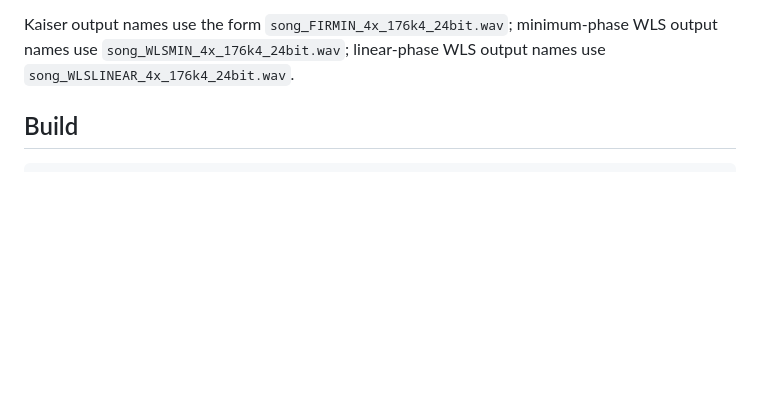
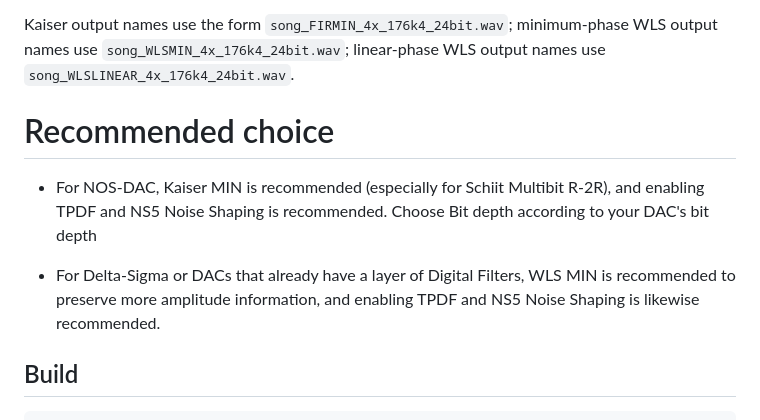
Before and after one commit to 136185925/garyaudioconverter, a Markdown page: README.md, the part around the change. Drawn GitHub-style; blank space fills up the shorter version.

````diff
--- a/README.md
+++ b/README.md
@@ -84,6 +84,12 @@ Kaiser output names use the form `song_FIRMIN_4x_176k4_24bit.wav`; minimum-phase
 WLS output names use `song_WLSMIN_4x_176k4_24bit.wav`; linear-phase WLS output
 names use `song_WLSLINEAR_4x_176k4_24bit.wav`.
 
+# Recommended choice
+ - For NOS-DAC, Kaiser MIN is recommended (especially for Schiit Multibit R-2R), and enabling TPDF and NS5 Noise Shaping is recommended.
+Choose Bit depth according to your DAC's bit depth
+
+ - For Delta-Sigma or DACs that already have a layer of Digital Filters, WLS MIN is recommended to preserve more amplitude information, and enabling TPDF and NS5 Noise Shaping is likewise recommended.
+
 ## Build
 
 ```powershell
````
